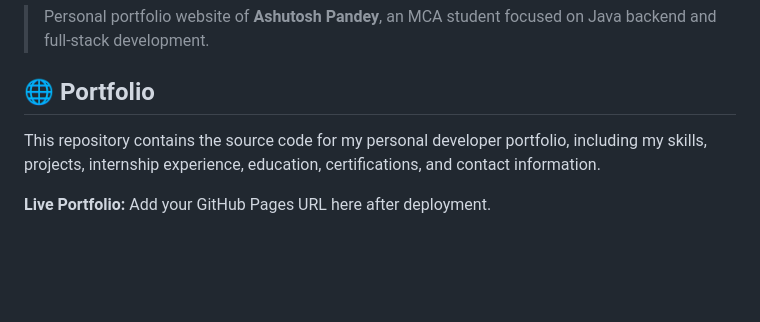
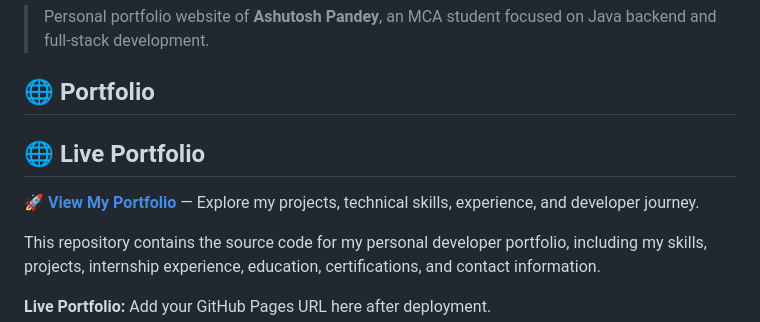
Before and after one commit to Abhi8579/ashutosh-portfolio, a Markdown page: README.md, the part around the change. Drawn GitHub-style; blank space fills up the shorter version.

Commit message:
Update README with live portfolio link
Added a section for the live portfolio link and updated the README content.

```diff
--- a/README.md
+++ b/README.md
@@ -3,6 +3,9 @@
 > Personal portfolio website of **Ashutosh Pandey**, an MCA student focused on Java backend and full-stack development.
 
 ## 🌐 Portfolio
+## 🌐 Live Portfolio
+
+🚀 **[View My Portfolio](https://abhi8579.github.io/ashutosh-portfolio/)** — Explore my projects, technical skills, experience, and developer journey.
 
 This repository contains the source code for my personal developer portfolio, including my skills, projects, internship experience, education, certifications, and contact information.
 
```
